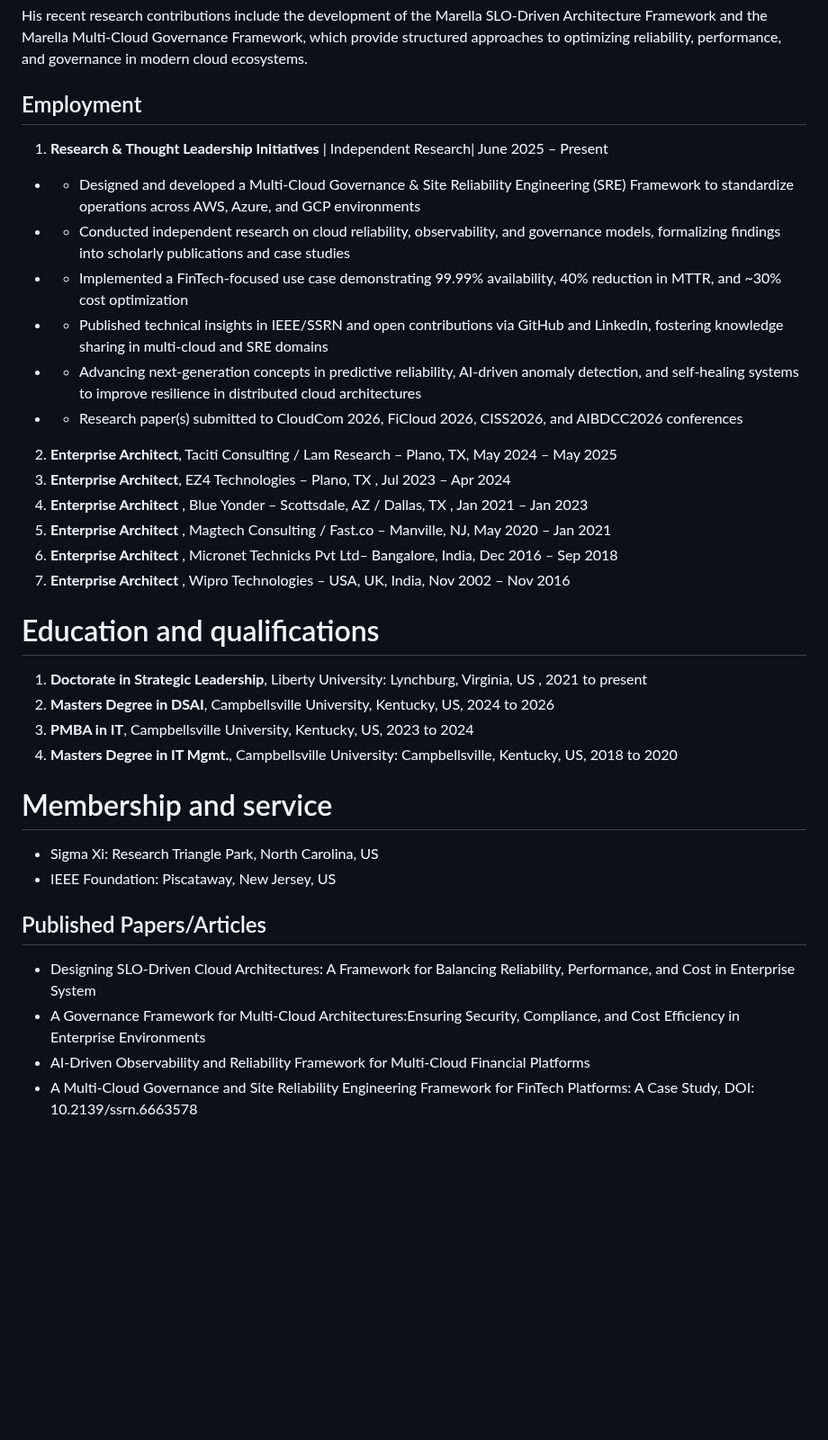
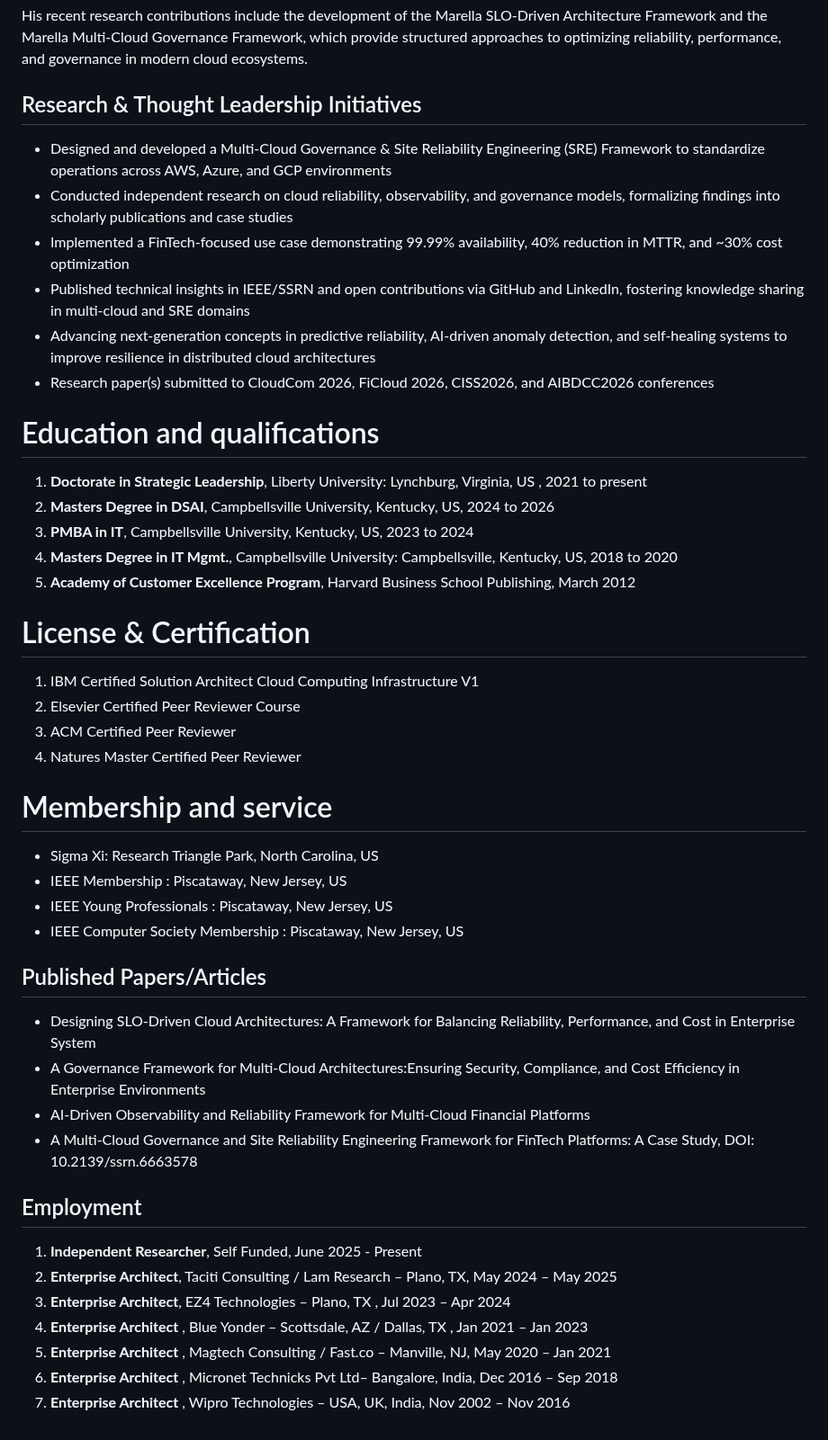
Before and after one commit to rammar876/Ramesh-Marella, a Markdown page: README.md, the part around the change. Shown at 90% size. Rendered like a GitHub page; blank space fills up the shorter version.

Commit message:
Revise README for research and employment updates
Updated the README to reflect new research initiatives and employment history.

```diff
--- a/README.md
+++ b/README.md
@@ -19,21 +19,13 @@ His recent research contributions include the development of the Marella SLO-Dri
 and the Marella Multi-Cloud Governance Framework, which provide structured approaches to optimizing
 reliability, performance, and governance in modern cloud ecosystems.
 
-## Employment
-
-1. **Research & Thought Leadership Initiatives** | Independent Research| June 2025 – Present
-- - Designed and developed a Multi-Cloud Governance & Site Reliability Engineering (SRE) Framework to standardize operations across AWS, Azure, and GCP environments
-- - Conducted independent research on cloud reliability, observability, and governance models, formalizing findings into scholarly publications and case studies
-- - Implemented a FinTech-focused use case demonstrating 99.99% availability, 40% reduction in MTTR, and ~30% cost optimization
-- - Published technical insights in IEEE/SSRN and open contributions via GitHub and LinkedIn, fostering knowledge sharing in multi-cloud and SRE domains
-- - Advancing next-generation concepts in predictive reliability, AI-driven anomaly detection, and self-healing systems to improve resilience in distributed cloud architectures
-- - Research paper(s) submitted to CloudCom 2026, FiCloud 2026, CISS2026, and AIBDCC2026 conferences
-2. **Enterprise Architect**, Taciti Consulting / Lam Research – Plano, TX, May 2024 – May 2025
-3. **Enterprise Architect**, EZ4 Technologies – Plano, TX , Jul 2023 – Apr 2024
-4. **Enterprise Architect** , Blue Yonder – Scottsdale, AZ / Dallas, TX , Jan 2021 – Jan 2023
-5. **Enterprise Architect** , Magtech Consulting / Fast.co – Manville, NJ, May 2020 – Jan 2021
-6. **Enterprise Architect** , Micronet Technicks Pvt Ltd– Bangalore, India, Dec 2016 – Sep 2018
-7. **Enterprise Architect** , Wipro Technologies – USA, UK, India, Nov 2002 – Nov 2016
+## Research & Thought Leadership Initiatives
+- Designed and developed a Multi-Cloud Governance & Site Reliability Engineering (SRE) Framework to standardize operations across AWS, Azure, and GCP environments
+- Conducted independent research on cloud reliability, observability, and governance models, formalizing findings into scholarly publications and case studies
+- Implemented a FinTech-focused use case demonstrating 99.99% availability, 40% reduction in MTTR, and ~30% cost optimization
+- Published technical insights in IEEE/SSRN and open contributions via GitHub and LinkedIn, fostering knowledge sharing in multi-cloud and SRE domains
+- Advancing next-generation concepts in predictive reliability, AI-driven anomaly detection, and self-healing systems to improve resilience in distributed cloud architectures
+- Research paper(s) submitted to CloudCom 2026, FiCloud 2026, CISS2026, and AIBDCC2026 conferences
 
 # Education and qualifications
 
@@ -41,10 +33,19 @@ reliability, performance, and governance in modern cloud ecosystems.
 2. **Masters Degree in DSAI**, Campbellsville University, Kentucky, US, 2024 to 2026
 3. **PMBA in IT**, Campbellsville University, Kentucky, US, 2023 to 2024
 4. **Masters Degree in IT Mgmt.**, Campbellsville University: Campbellsville, Kentucky, US, 2018 to 2020
+5. **Academy of Customer Excellence Program**, Harvard Business School Publishing, March 2012
+
+# License & Certification
+1. IBM Certified Solution Architect Cloud Computing Infrastructure V1
+2. Elsevier Certified Peer Reviewer Course
+3. ACM Certified Peer Reviewer
+4. Natures Master Certified Peer Reviewer
 
 # Membership and service
 - Sigma Xi: Research Triangle Park, North Carolina, US
-- IEEE Foundation: Piscataway, New Jersey, US
+- IEEE Membership : Piscataway, New Jersey, US
+- IEEE Young Professionals : Piscataway, New Jersey, US
+- IEEE Computer Society Membership : Piscataway, New Jersey, US
 
 ## Published Papers/Articles
 
@@ -52,3 +53,12 @@ reliability, performance, and governance in modern cloud ecosystems.
 - A Governance Framework for Multi-Cloud Architectures:Ensuring Security, Compliance, and Cost Efficiency in Enterprise Environments
 - AI-Driven Observability and Reliability Framework for Multi-Cloud Financial Platforms
 - A Multi-Cloud Governance and Site Reliability Engineering Framework for FinTech Platforms: A Case Study, DOI: 10.2139/ssrn.6663578
+
+## Employment
+1. **Independent Researcher**, Self Funded, June 2025 - Present
+2. **Enterprise Architect**, Taciti Consulting / Lam Research – Plano, TX, May 2024 – May 2025
+3. **Enterprise Architect**, EZ4 Technologies – Plano, TX , Jul 2023 – Apr 2024
+4. **Enterprise Architect** , Blue Yonder – Scottsdale, AZ / Dallas, TX , Jan 2021 – Jan 2023
+5. **Enterprise Architect** , Magtech Consulting / Fast.co – Manville, NJ, May 2020 – Jan 2021
+6. **Enterprise Architect** , Micronet Technicks Pvt Ltd– Bangalore, India, Dec 2016 – Sep 2018
+7. **Enterprise Architect** , Wipro Technologies – USA, UK, India, Nov 2002 – Nov 2016
```
